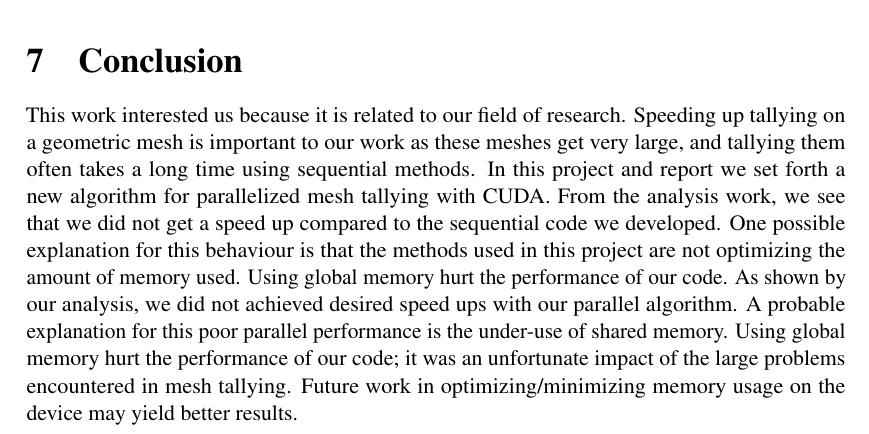
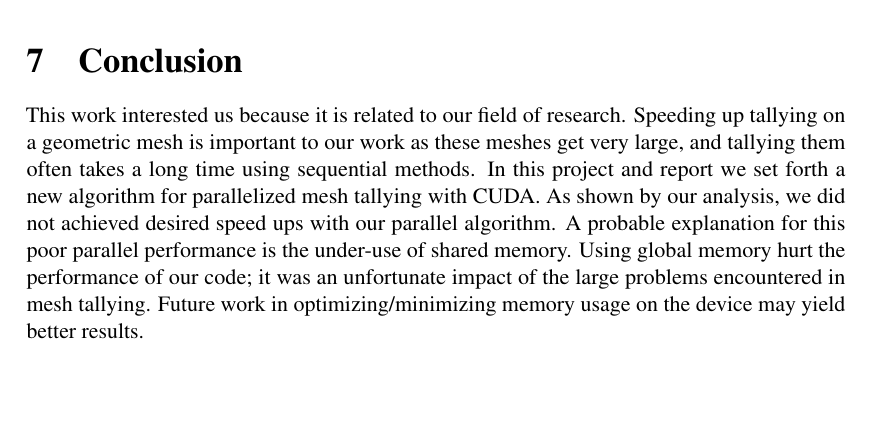
Before and after one commit to aaswenson/FinalProject_759, a LaTeX document (report_src/main.tex, which reads report_src/conclusion.tex): part of page 8 of 9, cut so that both start at the same text, the shorter picture padded with empty space. Compiled offline with pdfLaTeX.

Commit message:
tweak conclusion

```diff
--- a/report_src/conclusion.tex
+++ b/report_src/conclusion.tex
@@ -5,13 +5,8 @@ research. Speeding up tallying on a geometric mesh is important to our work
 as these meshes get very large, and tallying them often takes a long time
 using sequential methods. In this project and report we set
 forth a new algorithm for parallelized mesh tallying with CUDA.
-From the analysis work, we see that we did not get a speed up compared
-to the sequential code we developed. One possible explanation for this
-behaviour is that the methods used in this project are not optimizing
-the amount of memory used. Using global memory hurt the performance of our code.
 As shown by our analysis, we did not achieved desired speed ups with our
-parallel algorithm.
-A probable explanation for this poor parallel performance is the under-use of
+parallel algorithm. A probable explanation for this poor parallel performance is the under-use of
 shared memory. Using global memory hurt the performance of our code;
 it was an unfortunate impact of the large problems encountered in mesh tallying.
 Future work in optimizing/minimizing memory usage on the device may yield
```
